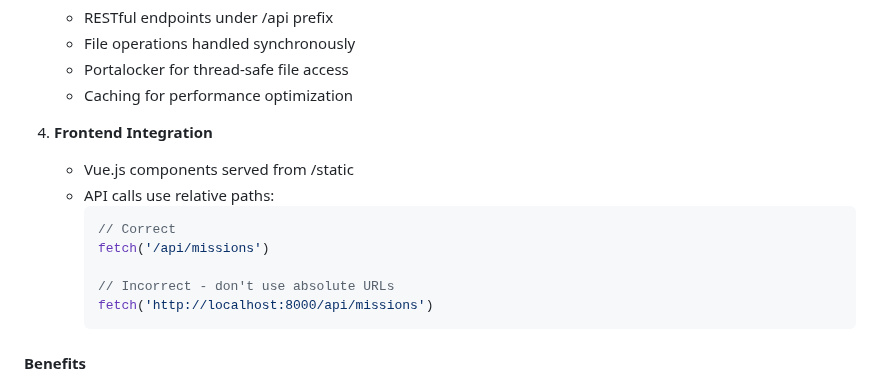
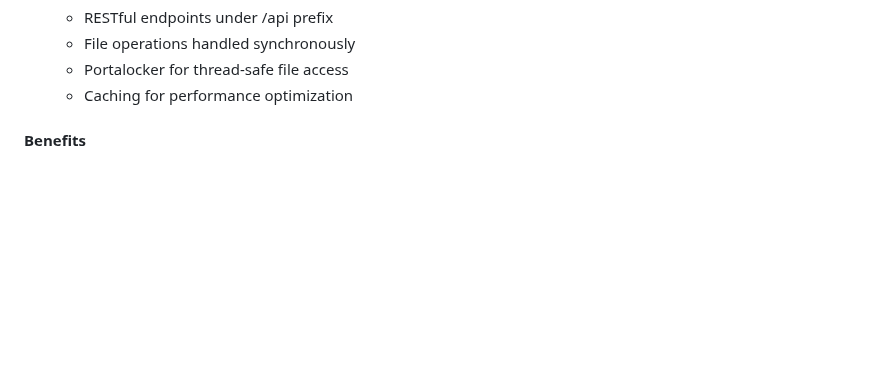
Before and after one commit to DigitalKin-ai/kinos, a Markdown page: docs/ARCHITECTURE.md, the part around the change. Rendered like a GitHub page; blank space fills up the shorter version.

Commit message:
docs: Remove frontend integration example from architecture documentation

````diff
--- a/docs/ARCHITECTURE.md
+++ b/docs/ARCHITECTURE.md
@@ -109,17 +109,6 @@ KinOS uses a single server architecture where both frontend and backend are serv
    - File operations handled synchronously
    - Portalocker for thread-safe file access
    - Caching for performance optimization
-
-4. **Frontend Integration**
-   - Vue.js components served from /static
-   - API calls use relative paths:
-     ```javascript
-     // Correct
-     fetch('/api/missions')
-
-     // Incorrect - don't use absolute URLs
-     fetch('http://localhost:8000/api/missions')
-     ```
 
 #### Benefits
 - Simplified deployment (single process)
````
